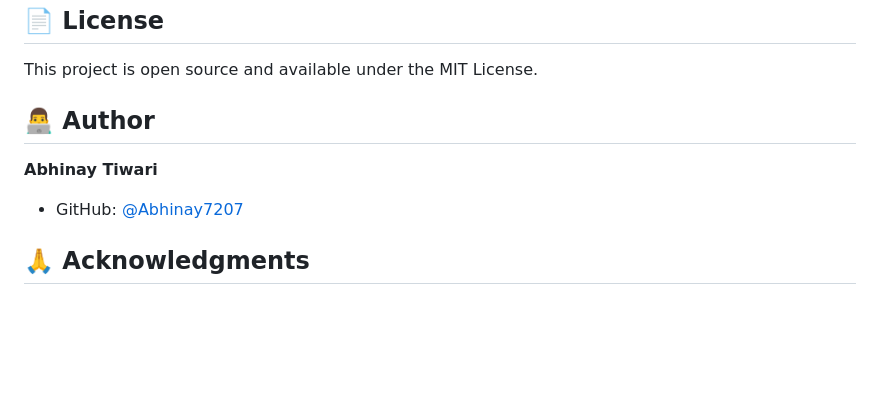
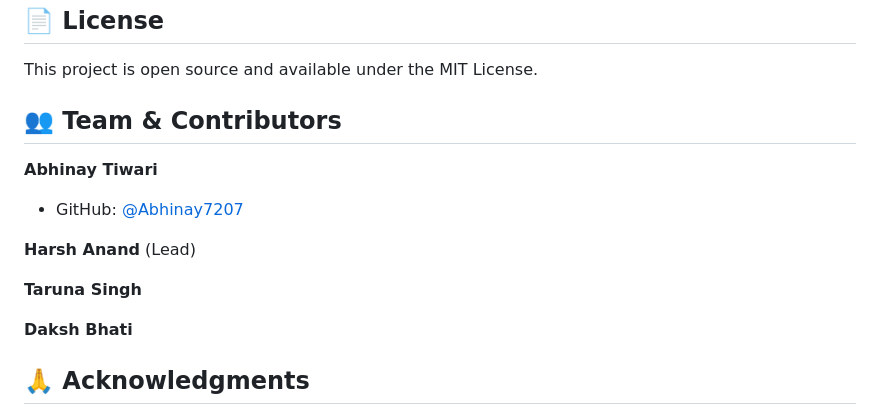
Before and after one commit to Abhinay7207/AI-CODE-REVIEW, a Markdown page: README.md, the part around the change. GitHub-like rendering; blank space fills up the shorter version.

Commit message:
Update contributors in README

```diff
--- a/README.md
+++ b/README.md
@@ -133,10 +133,16 @@ Contributions are welcome! Please feel free to submit a Pull Request.
 
 This project is open source and available under the MIT License.
 
-## 👨‍💻 Author
+## 👥 Team & Contributors
 
 **Abhinay Tiwari**
 - GitHub: [@Abhinay7207](https://github.com/Abhinay7207)
+
+**Harsh Anand** (Lead)
+
+**Taruna Singh**
+
+**Daksh Bhati**
 
 ## 🙏 Acknowledgments
 
```
